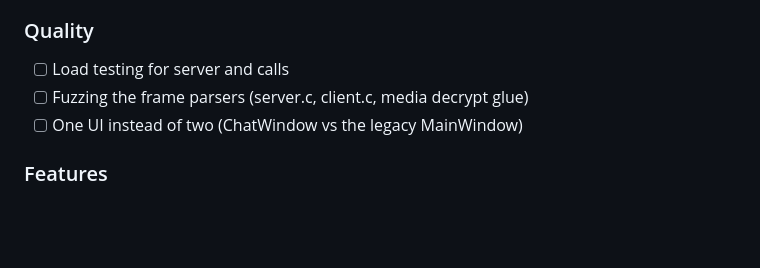
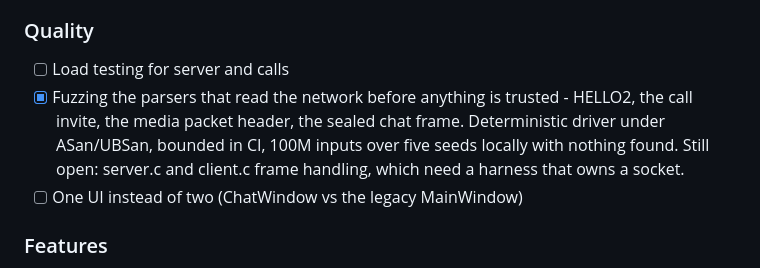
Before and after one commit to shchuchkin-pkims/fear, a Markdown page: doc/TODO.md, the part around the change. GitHub-like rendering; blank space fills up the shorter version.

Commit message:
Roadmap: the parser fuzzing item, and what it does not cover
Marked done for the four parsers that read unauthenticated network input,
with the limit written down rather than implied: server.c and client.c
frame handling is still unfuzzed, because reaching it needs a harness
that owns a socket rather than a buffer.

Co-Authored-By: Claude Opus 5 <noreply@anthropic.com>

```diff
--- a/doc/TODO.md
+++ b/doc/TODO.md
@@ -121,7 +121,11 @@
 
 ### Quality
 - [ ] Load testing for server and calls
-- [ ] Fuzzing the frame parsers (server.c, client.c, media decrypt glue)
+- [x] Fuzzing the parsers that read the network before anything is trusted -
+      HELLO2, the call invite, the media packet header, the sealed chat frame.
+      Deterministic driver under ASan/UBSan, bounded in CI, 100M inputs over
+      five seeds locally with nothing found. Still open: server.c and
+      client.c frame handling, which need a harness that owns a socket.
 - [ ] One UI instead of two (ChatWindow vs the legacy MainWindow)
 
 ### Features
```
